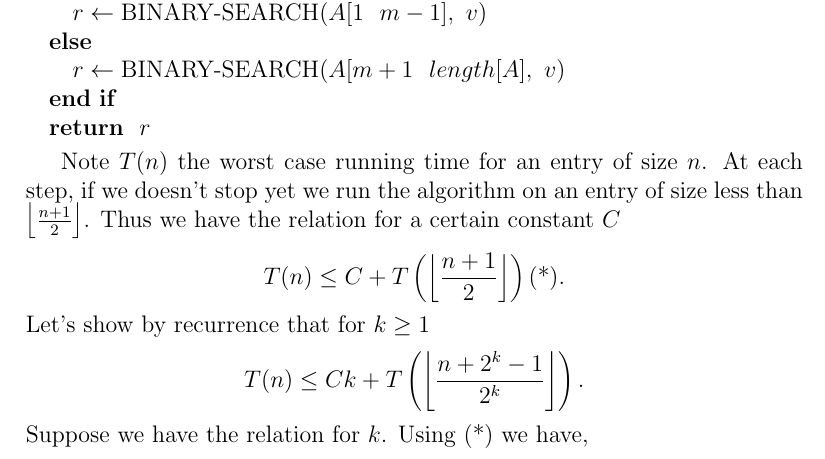
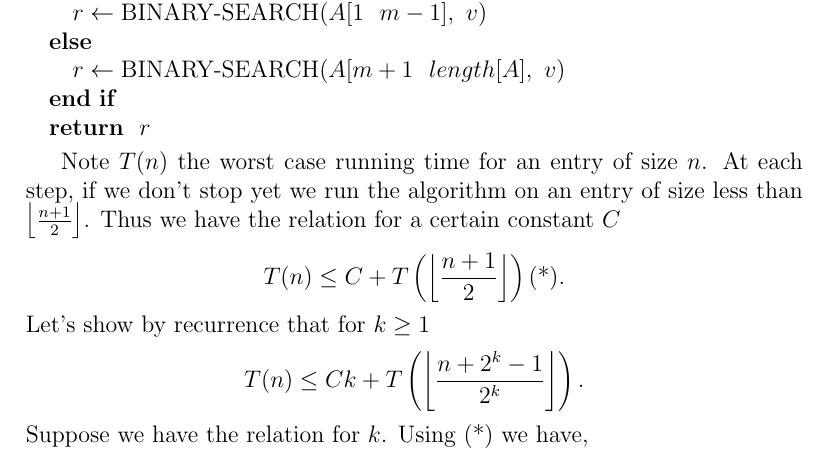
Before and after one commit to l0stman/clrs, a LaTeX document (chap2/2.3.tex): part of page 2 of 9, cut so that both start at the same text. Compiled offline with pdfLaTeX.

Commit message:
Grammar.

```diff
--- a/chap2/2.3.tex
+++ b/chap2/2.3.tex
@@ -77,7 +77,7 @@ BINARY-SEARCH($A$, $v$)
 \end{algorithmic}
 
 Note $T(n)$ the worst case running time for an entry of size $n$.  At
-each step, if we doesn't stop yet we run the algorithm on an entry of
+each step, if we don't stop yet we run the algorithm on an entry of
 size less than $\left\lfloor\frac{n+1}{2}\right\rfloor$.  Thus we have
 the relation for a certain constant $C$
 \[ T(n) \le C +
```
Also changed, not shown: chap2/2.3.tex (2 more changed lines).
